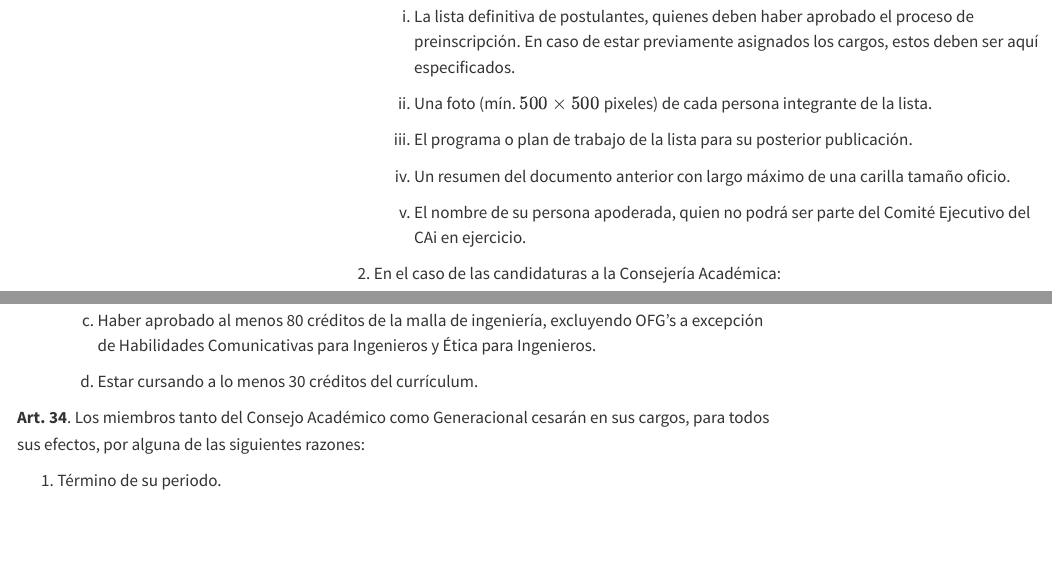
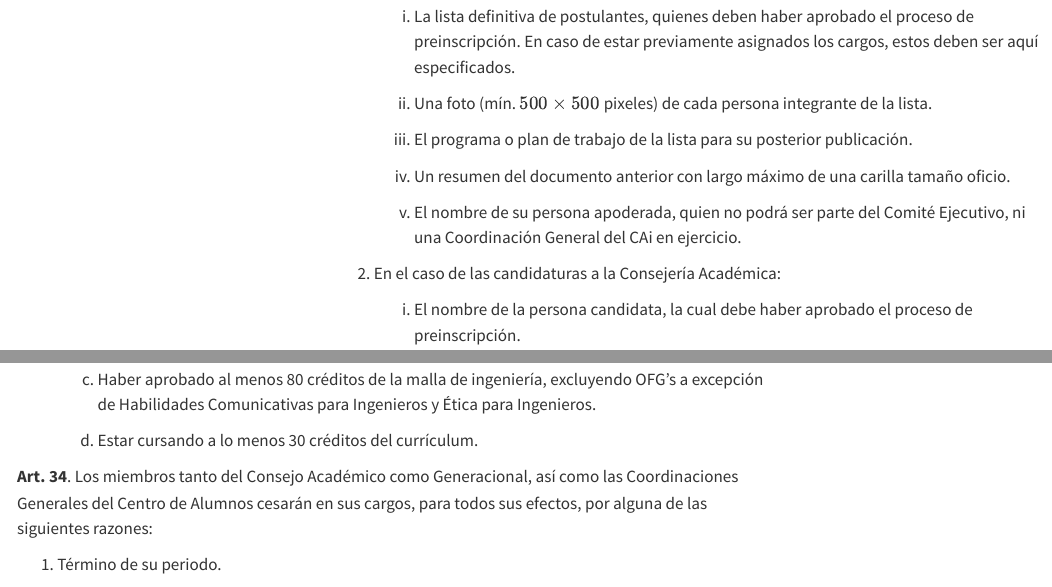
Before and after one commit to caiuc/Estatutos, a Quarto document (index.qmd): the page in a window 1100 px wide, from 13250 px down, and a second part further down, joined at a grey line. Rendered offline with R 4.5, knitr and Pandoc in place of Quarto, with nearby package versions; menus at the side of the page are left out.

Commit message:
Propuesta VIII

```diff
--- a/index.qmd
+++ b/index.qmd
@@ -850,7 +850,7 @@ elección que se llevará a cabo de acuerdo a las siguientes normas:
             carilla tamaño oficio.
 
         v)  El nombre de su persona apoderada, quien no podrá ser parte
-            del Comité Ejecutivo del CAi en ejercicio.
+            del Comité Ejecutivo, ni una Coordinación General del CAi en ejercicio.
 
     2.  En el caso de las candidaturas a la Consejería Académica:
 
@@ -1256,7 +1256,7 @@ cumplir con los siguientes requisitos:
 
 ::: {#permanencia .art}
 **Art. 34**. []{#ceseCargo label="ceseCargo"} Los miembros tanto del
-Consejo Académico como Generacional cesarán en sus cargos, para todos
+Consejo Académico como Generacional, así como las Coordinaciones Generales del Centro de Alumnos cesarán en sus cargos, para todos
 sus efectos, por alguna de las siguientes razones:
 
 1.  Término de su periodo.
```
